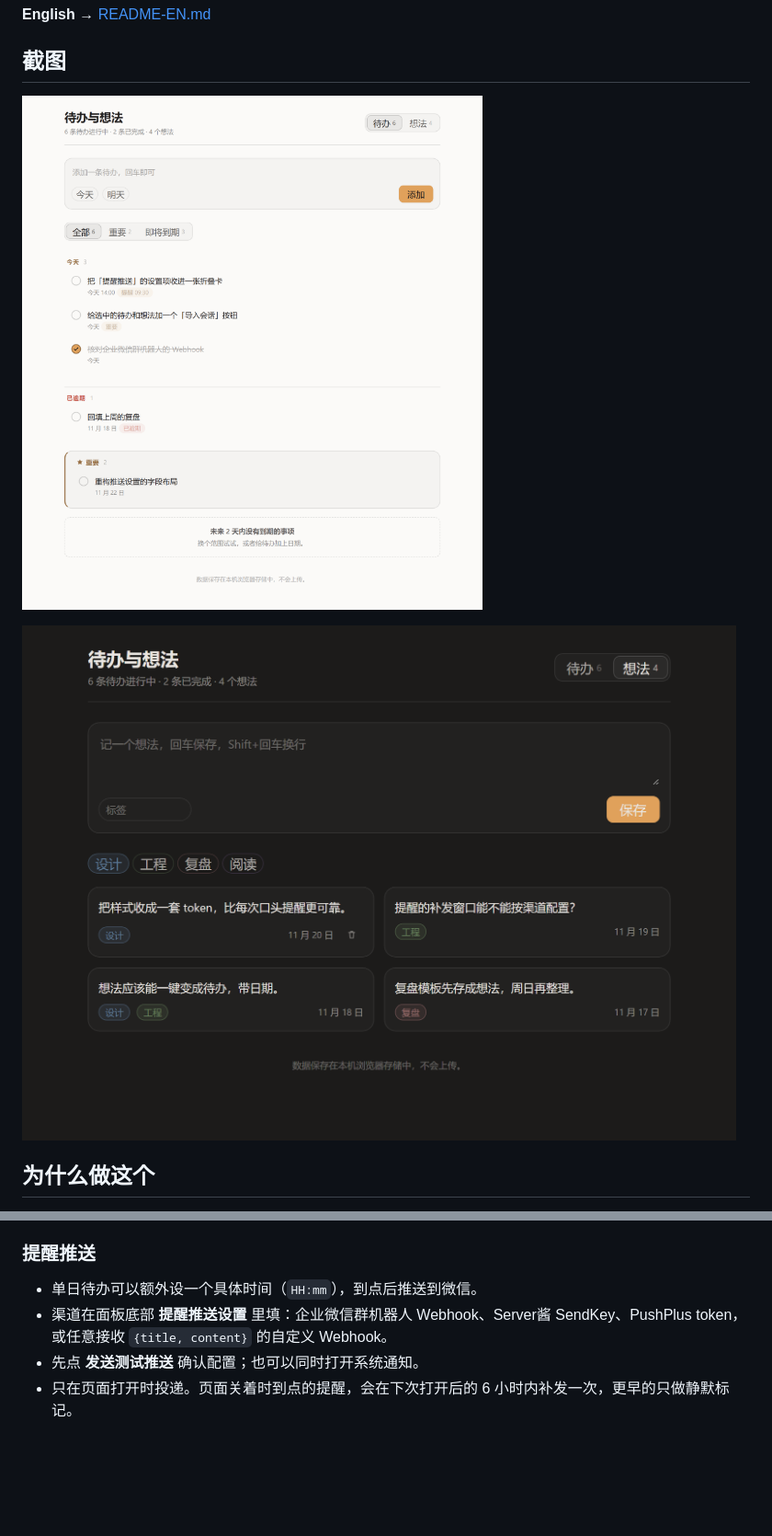
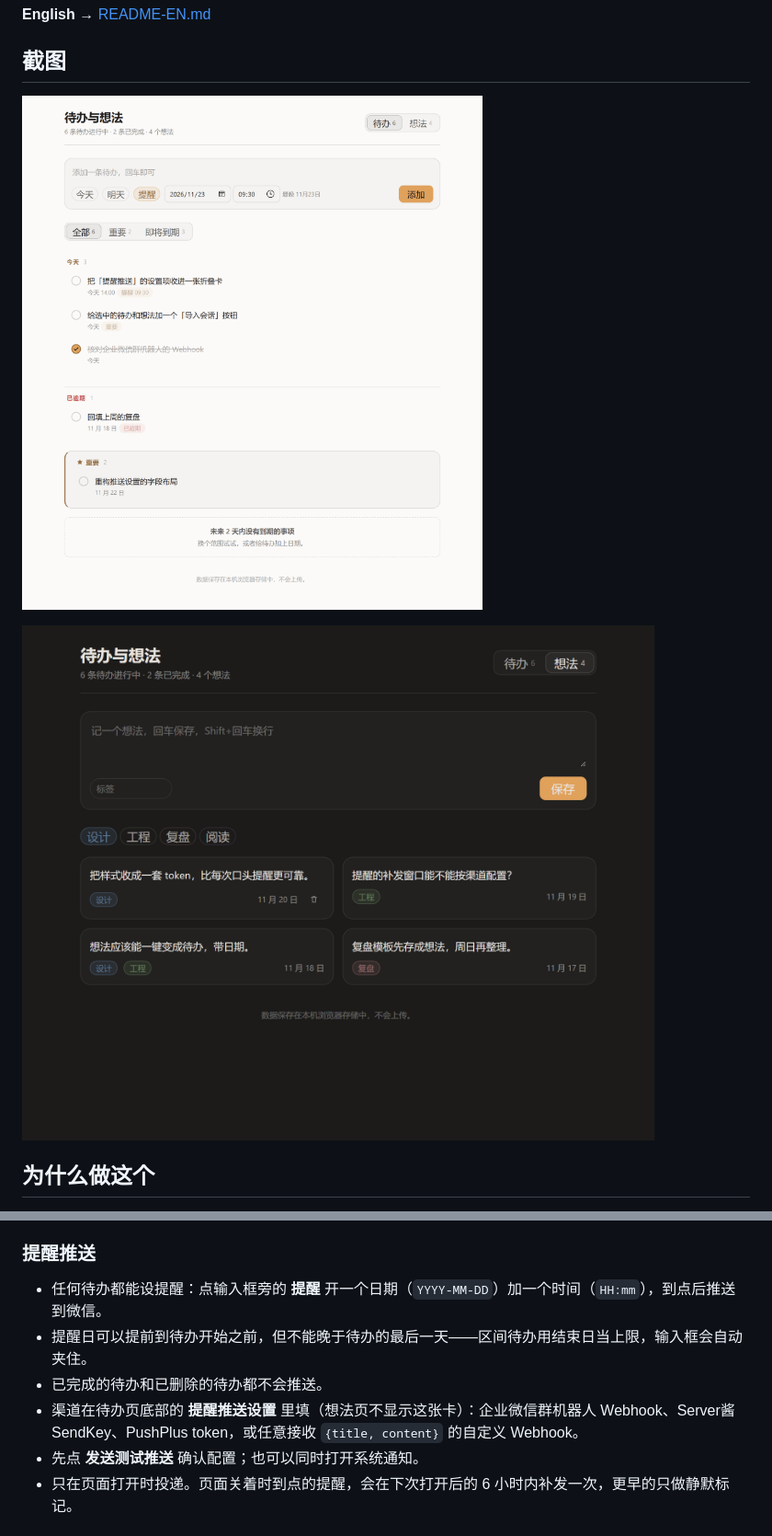
Before and after one commit to HauWong/dsh-utodo, a Markdown page: README.md, 2 parts joined by grey strips. Shown at 92% size. Drawn GitHub-style; pictures changed too: screenshots/idea.png, screenshots/todo.png; blank space fills up the shorter version.

```diff
--- a/README.md
+++ b/README.md
@@ -44,8 +44,10 @@
 
 ### 提醒推送
 
-- 单日待办可以额外设一个具体时间（`HH:mm`），到点后推送到微信。
-- 渠道在面板底部 **提醒推送设置** 里填：企业微信群机器人 Webhook、Server酱 SendKey、PushPlus token，或任意接收 `{title, content}` 的自定义 Webhook。
+- 任何待办都能设提醒：点输入框旁的 **提醒** 开一个日期（`YYYY-MM-DD`）加一个时间（`HH:mm`），到点后推送到微信。
+- 提醒日可以提前到待办开始之前，但不能晚于待办的最后一天——区间待办用结束日当上限，输入框会自动夹住。
+- 已完成的待办和已删除的待办都不会推送。
+- 渠道在待办页底部的 **提醒推送设置** 里填（想法页不显示这张卡）：企业微信群机器人 Webhook、Server酱 SendKey、PushPlus token，或任意接收 `{title, content}` 的自定义 Webhook。
 - 先点 **发送测试推送** 确认配置；也可以同时打开系统通知。
 - 只在页面打开时投递。页面关着时到点的提醒，会在下次打开后的 6 小时内补发一次，更早的只做静默标记。
 
```
Also changed, not shown: other parts of README.md (+3 -2 lines), README-EN.md (+6 -4 lines), UI-GUIDELINES.md (+6 -2 lines), 4 other files.
